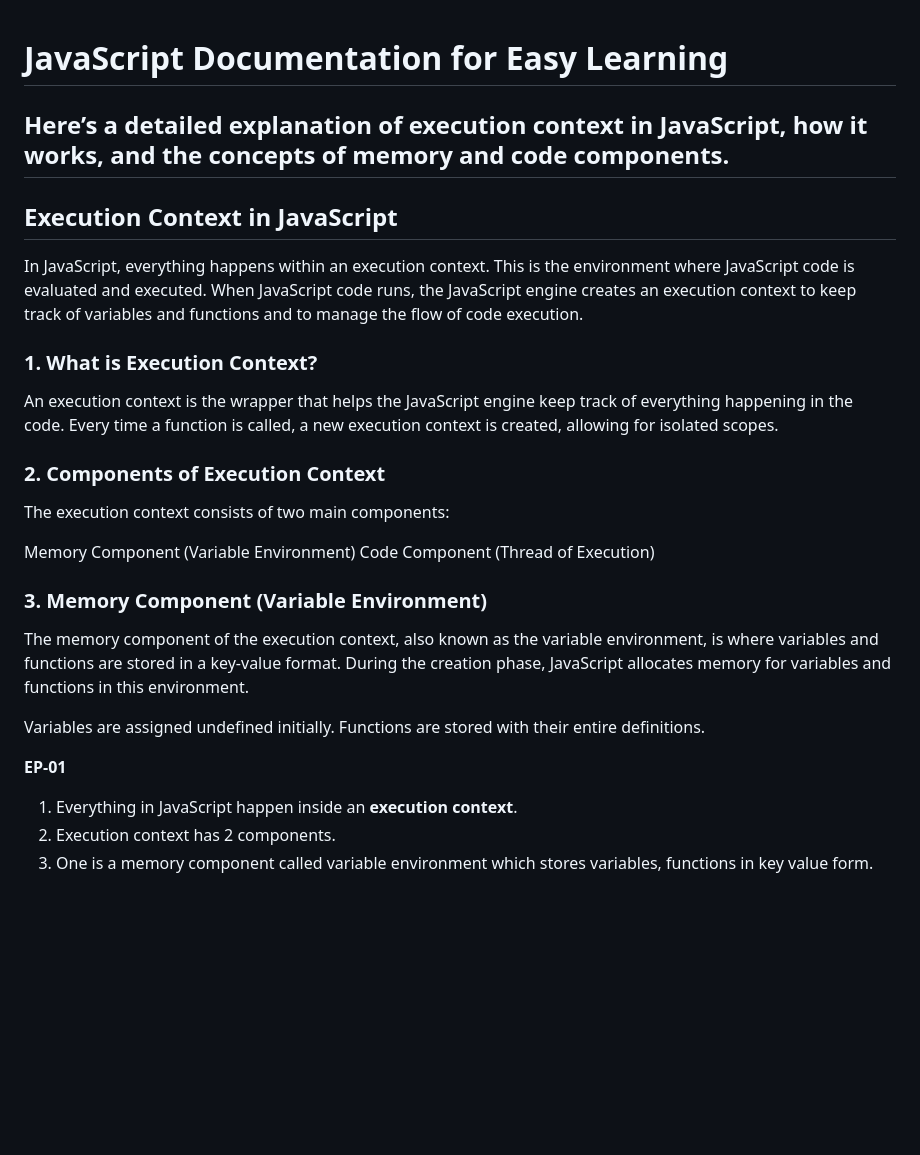
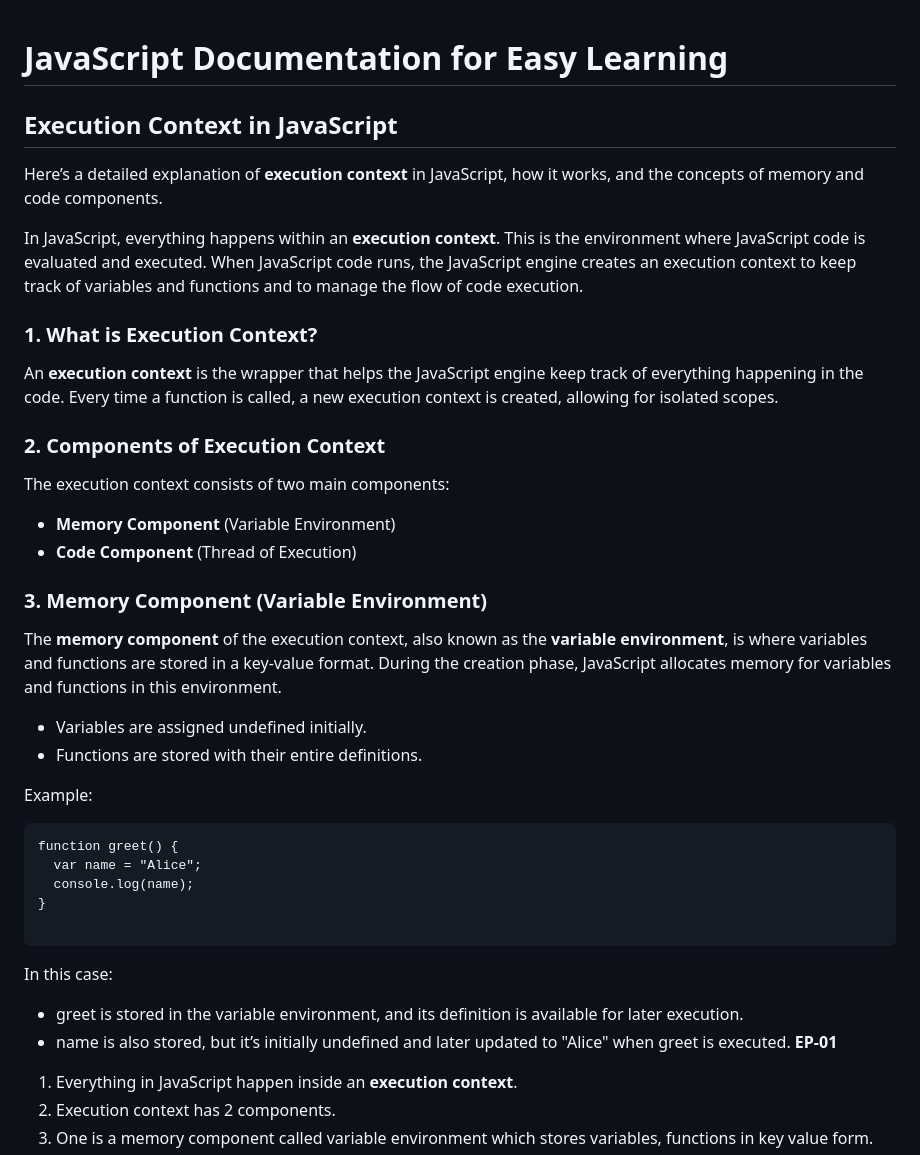
Before and after one commit to SAKETH1111/FrontEnd, a Markdown page: Javascript/ReadMe.md, the part around the change. GitHub-like rendering; blank space fills up the shorter version.

````diff
--- a/Javascript/ReadMe.md
+++ b/Javascript/ReadMe.md
@@ -1,28 +1,37 @@
 # JavaScript Documentation for Easy Learning
-
-
-
-Here’s a detailed explanation of execution context in JavaScript, how it works, and the concepts of memory and code components.
---
 
 ## Execution Context in JavaScript
 
-In JavaScript, everything happens within an execution context. This is the environment where JavaScript code is evaluated and executed. When JavaScript code runs, the JavaScript engine creates an execution context to keep track of variables and functions and to manage the flow of code execution.
+Here’s a detailed explanation of **execution context** in JavaScript, how it works, and the concepts of memory and code components.
+
+In JavaScript, everything happens within an **execution context**. This is the environment where JavaScript code is evaluated and executed. When JavaScript code runs, the JavaScript engine creates an execution context to keep track of variables and functions and to manage the flow of code execution.
 
 ### 1. What is Execution Context?
-An execution context is the wrapper that helps the JavaScript engine keep track of everything happening in the code. Every time a function is called, a new execution context is created, allowing for isolated scopes.
+An **execution context** is the wrapper that helps the JavaScript engine keep track of everything happening in the code. Every time a function is called, a new execution context is created, allowing for isolated scopes.
 
 ### 2. Components of Execution Context
 The execution context consists of two main components:
+- **Memory Component** (Variable Environment)
+- **Code Component** (Thread of Execution)
+### 3. Memory Component (Variable Environment)
+The **memory component** of the execution context, also known as the **variable environment**, is where variables and functions are stored in a key-value format. During the creation phase, JavaScript allocates memory for variables and functions in this environment.
 
-Memory Component (Variable Environment)
-Code Component (Thread of Execution)
-### 3. Memory Component (Variable Environment)
-The memory component of the execution context, also known as the variable environment, is where variables and functions are stored in a key-value format. During the creation phase, JavaScript allocates memory for variables and functions in this environment.
+- Variables are assigned undefined initially.
+- Functions are stored with their entire definitions.
 
-Variables are assigned undefined initially.
-Functions are stored with their entire definitions.
+Example:
+```
+function greet() {
+  var name = "Alice";
+  console.log(name);
+}
 
+```
+
+
+In this case:
+- greet is stored in the variable environment, and its definition is available for later execution.
+- name is also stored, but it’s initially undefined and later updated to "Alice" when greet is executed.
 **EP-01**
 
 1. Everything in JavaScript happen inside an **execution context**.
````
